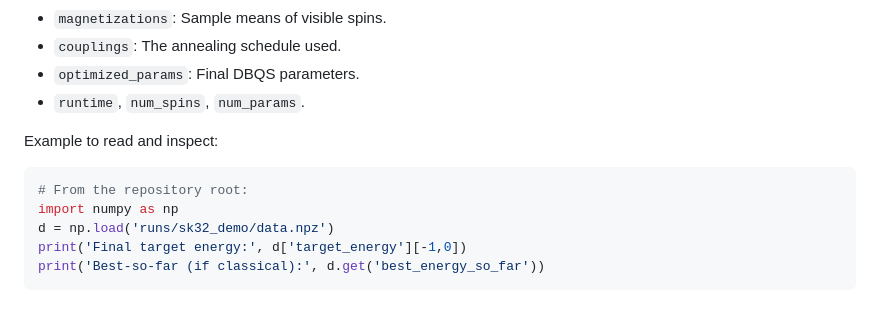
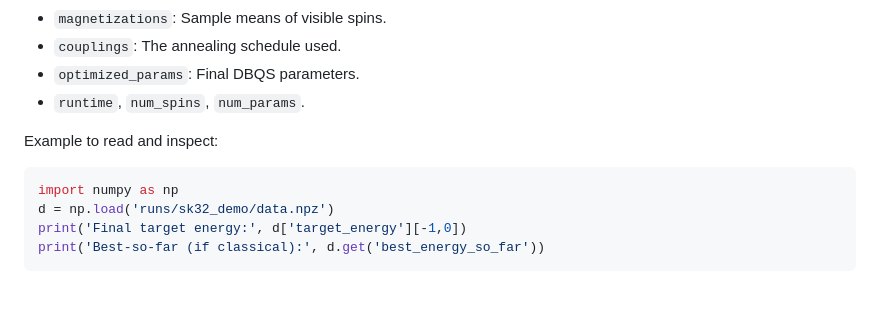
Before and after one commit to lucaleonect/nqa_server, a Markdown page: README.md, the part around the change. GitHub-like rendering.

Commit message:
Upudated README.md

````diff
--- a/README.md
+++ b/README.md
@@ -129,7 +129,6 @@ The `data.npz` bundle contains arrays logged at the chosen cadence (see `log_eve
 Example to read and inspect:
 
 ```python
-# From the repository root:
 import numpy as np
 d = np.load('runs/sk32_demo/data.npz')
 print('Final target energy:', d['target_energy'][-1,0])
````
